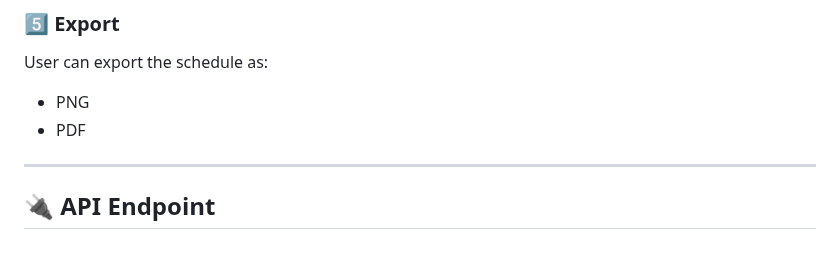
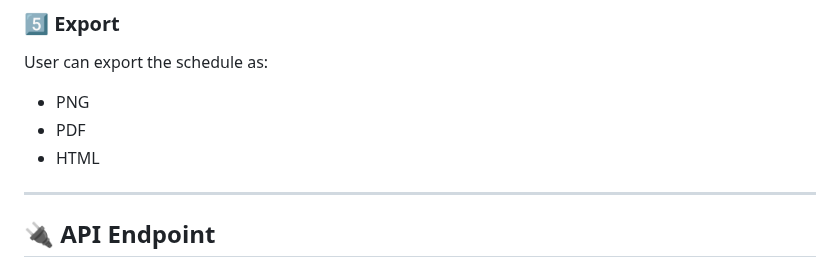
Before and after one commit to RickyBandi/SRU-TIME-TABLE, a Markdown page: README.md, the part around the change. Rendered like a GitHub page.

```diff
--- a/README.md
+++ b/README.md
@@ -130,6 +130,7 @@ Frontend algorithm highlights empty/unassigned slots.
 User can export the schedule as:
 - PNG
 - PDF
+- HTML
 
 ---
 
```
